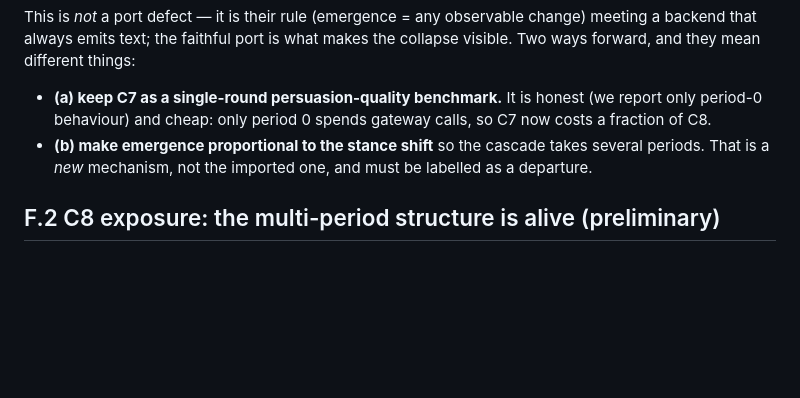
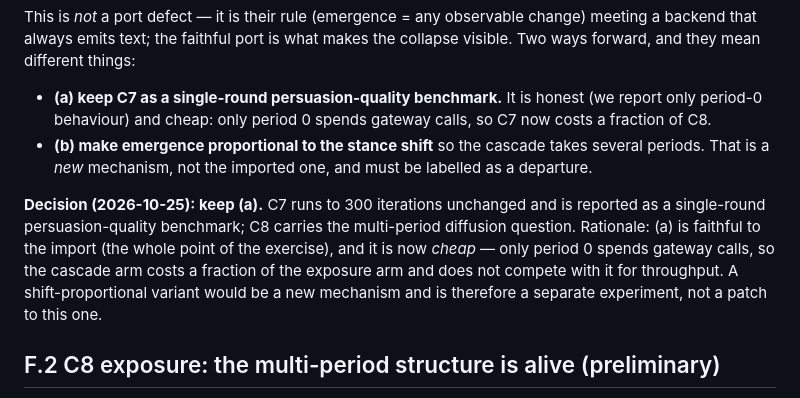
Before and after one commit to armin-behnamnia/social-agents, a Markdown page: RESULTS.md, the part around the change. Drawn GitHub-style; blank space fills up the shorter version.

Commit message:
RESULTS: keep C7 as a single-round benchmark (decision)
Recorded the fork and the choice: C7 runs to 300 iterations unchanged and
is reported as a single-round persuasion-quality benchmark, while C8
carries the multi-period diffusion question. It is faithful to the import
(the point of the exercise) and cheap now -- only period 0 spends gateway
calls, so the cascade arm does not compete with exposure for throughput. A
shift-proportional emergence rule would be a new mechanism, i.e. a
separate experiment rather than a patch to this one.

```diff
--- a/RESULTS.md
+++ b/RESULTS.md
@@ -988,6 +988,15 @@ things:
   takes several periods. That is a *new* mechanism, not the imported one,
   and must be labelled as a departure.
 
+**Decision (2026-10-25): keep (a).** C7 runs to 300 iterations unchanged
+and is reported as a single-round persuasion-quality benchmark; C8 carries
+the multi-period diffusion question. Rationale: (a) is faithful to the
+import (the whole point of the exercise), and it is now *cheap* — only
+period 0 spends gateway calls, so the cascade arm costs a fraction of the
+exposure arm and does not compete with it for throughput. A
+shift-proportional variant would be a new mechanism and is therefore a
+separate experiment, not a patch to this one.
+
 ## F.2 C8 exposure: the multi-period structure is alive (preliminary)
 
 Three iterations in, `mean_adopted ≈ 15–18 of 50` and `mean_final_stance ≈
```
